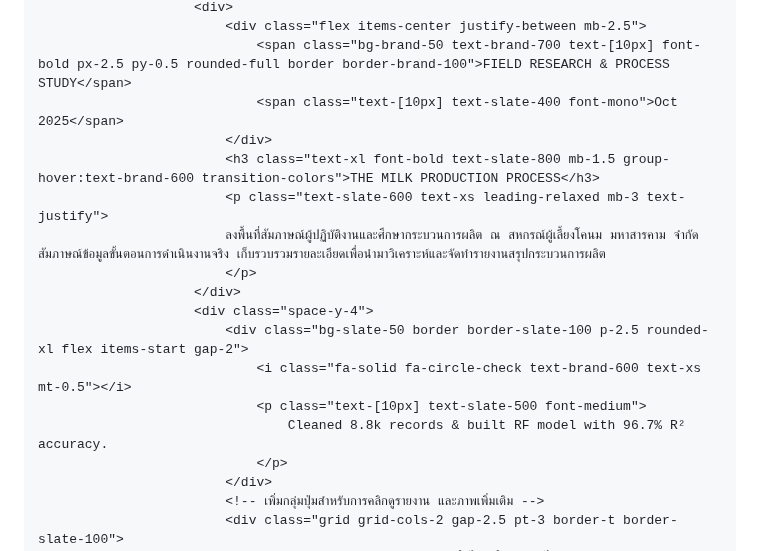
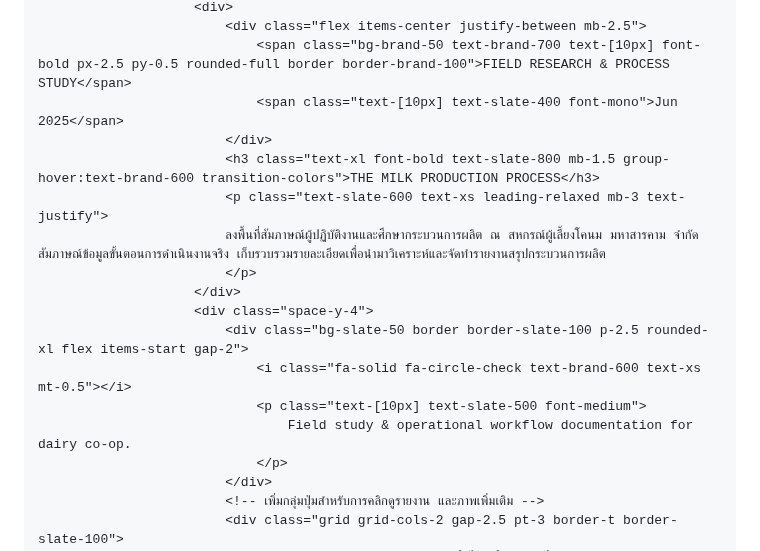
Before and after one commit to nonglukkluanthaisong/Portfolio-Nongluk-Kluanthaisong, a Markdown page: README.md, the part around one of its changes. Rendered like a GitHub page.

```diff
--- a/README.md
+++ b/README.md
@@ -604,7 +604,7 @@ I am highly motivated to secure an internship where I can gain hands-on experien
                         <div>
                             <div class="flex items-center justify-between mb-2.5">
                                 <span class="bg-brand-50 text-brand-700 text-[10px] font-bold px-2.5 py-0.5 rounded-full border border-brand-100">FIELD RESEARCH & PROCESS STUDY</span>
-                                <span class="text-[10px] text-slate-400 font-mono">Oct 2025</span>
+                                <span class="text-[10px] text-slate-400 font-mono">Jun 2025</span>
                             </div>
                             <h3 class="text-xl font-bold text-slate-800 mb-1.5 group-hover:text-brand-600 transition-colors">THE MILK PRODUCTION PROCESS</h3>
                             <p class="text-slate-600 text-xs leading-relaxed mb-3 text-justify">
@@ -615,7 +615,7 @@ I am highly motivated to secure an internship where I can gain hands-on experien
                             <div class="bg-slate-50 border border-slate-100 p-2.5 rounded-xl flex items-start gap-2">
                                 <i class="fa-solid fa-circle-check text-brand-600 text-xs mt-0.5"></i>
                                 <p class="text-[10px] text-slate-500 font-medium">
-                                    Cleaned 8.8k records & built RF model with 96.7% R² accuracy.
+                                    Field study & operational workflow documentation for dairy co-op.
                                 </p>
                             </div>
                             <!-- เพิ่มกลุ่มปุ่มสำหรับการคลิกดูรายงาน และภาพเพิ่มเติม -->
```
Also changed, not shown: other parts of README.md (+2 -2 lines).
